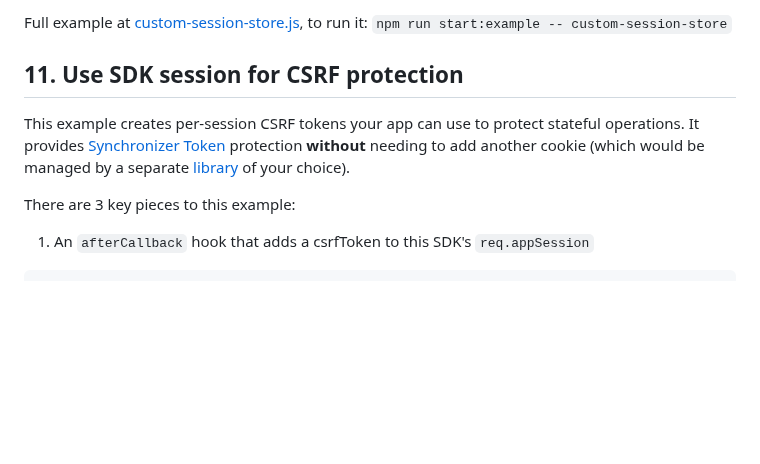
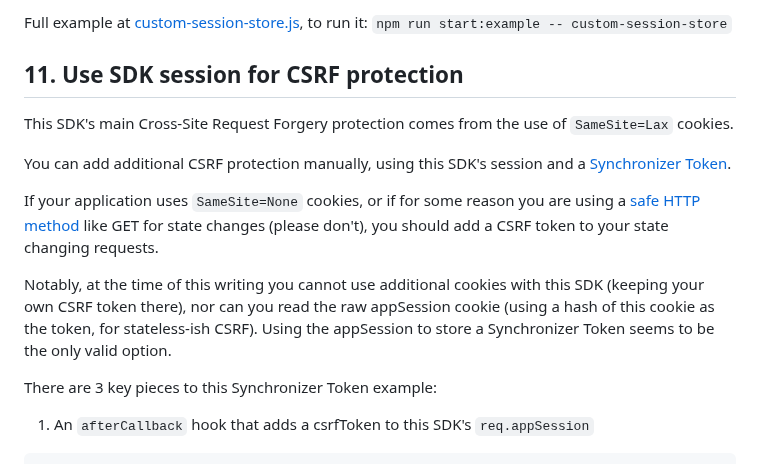
Before and after one commit to auth0/express-openid-connect, a Markdown page: EXAMPLES.md, the part around the change. Drawn GitHub-style; blank space fills up the shorter version.

Commit message:
Add more docs to new example

```diff
--- a/EXAMPLES.md
+++ b/EXAMPLES.md
@@ -301,10 +301,15 @@ app.use(
 Full example at [custom-session-store.js](./examples/custom-session-store.js), to run it: `npm run start:example -- custom-session-store`
 
 ## 11. Use SDK session for CSRF protection
+This SDK's main Cross-Site Request Forgery protection comes from the use of `SameSite=Lax` cookies.
 
-This example creates per-session CSRF tokens your app can use to protect stateful operations. It provides [Synchronizer Token](https://cheatsheetseries.owasp.org/cheatsheets/Cross-Site_Request_Forgery_Prevention_Cheat_Sheet.html#synchronizer-token-pattern) protection **without** needing to add another cookie (which would be managed by a separate [library](https://www.npmjs.com/search?q=express%20csrf) of your choice).
+You can add additional CSRF protection manually, using this SDK's session and a [Synchronizer Token](https://cheatsheetseries.owasp.org/cheatsheets/Cross-Site_Request_Forgery_Prevention_Cheat_Sheet.html#synchronizer-token-pattern).
 
-There are 3 key pieces to this example:
+If your application uses `SameSite=None` cookies, or if for some reason you are using a [safe HTTP method](https://www.rfc-editor.org/rfc/rfc7231#section-4.2.1) like GET for state changes (please don't), you should add a CSRF token to your state changing requests.
+
+Notably, at the time of this writing you cannot use additional cookies with this SDK (keeping your own CSRF token there), nor can you read the raw appSession cookie (using a hash of this cookie as the token, for stateless-ish CSRF). Using the appSession to store a Synchronizer Token seems to be the only valid option.
+
+There are 3 key pieces to this Synchronizer Token example:
 
 1. An `afterCallback` hook that adds a csrfToken to this SDK's `req.appSession`
 
```
